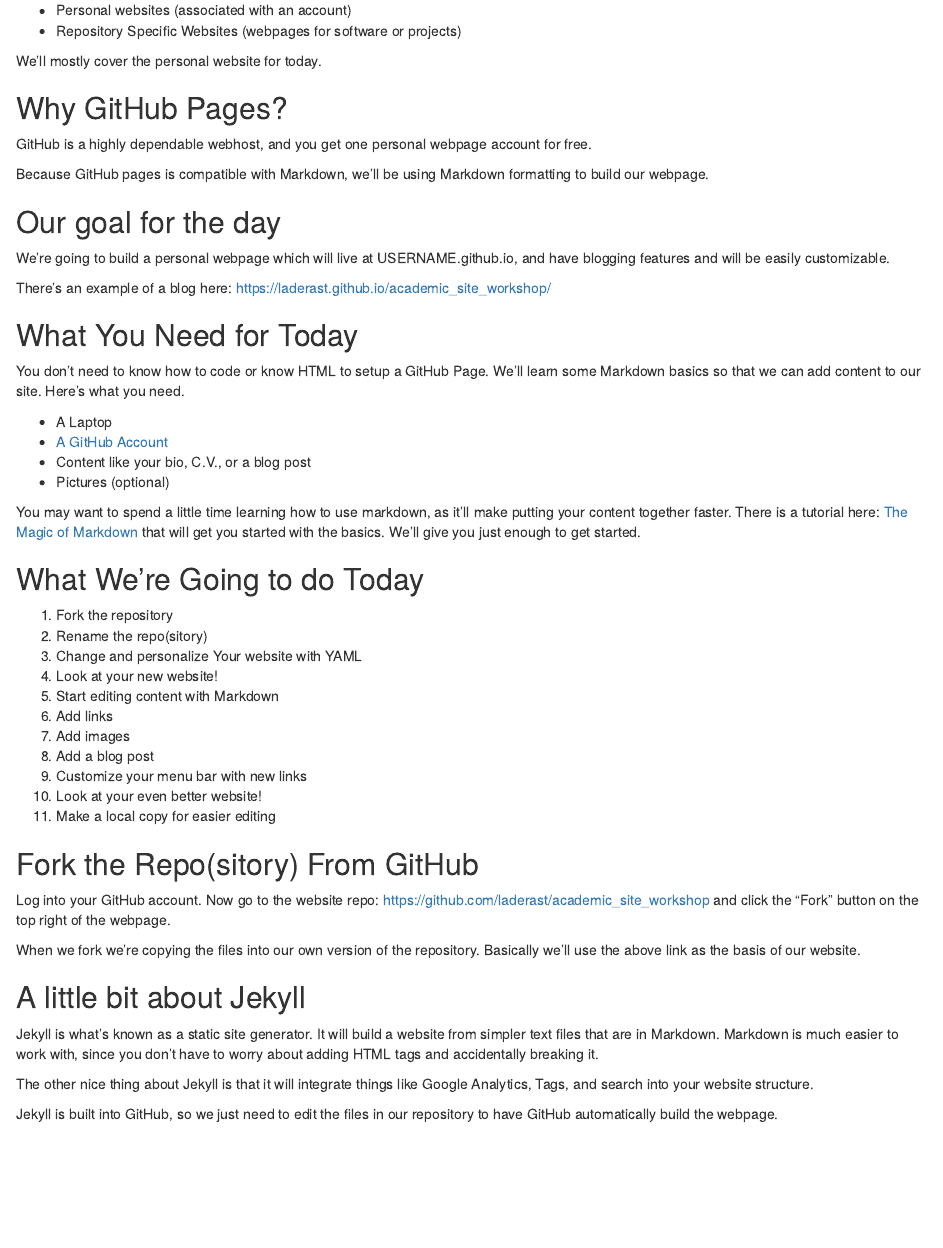
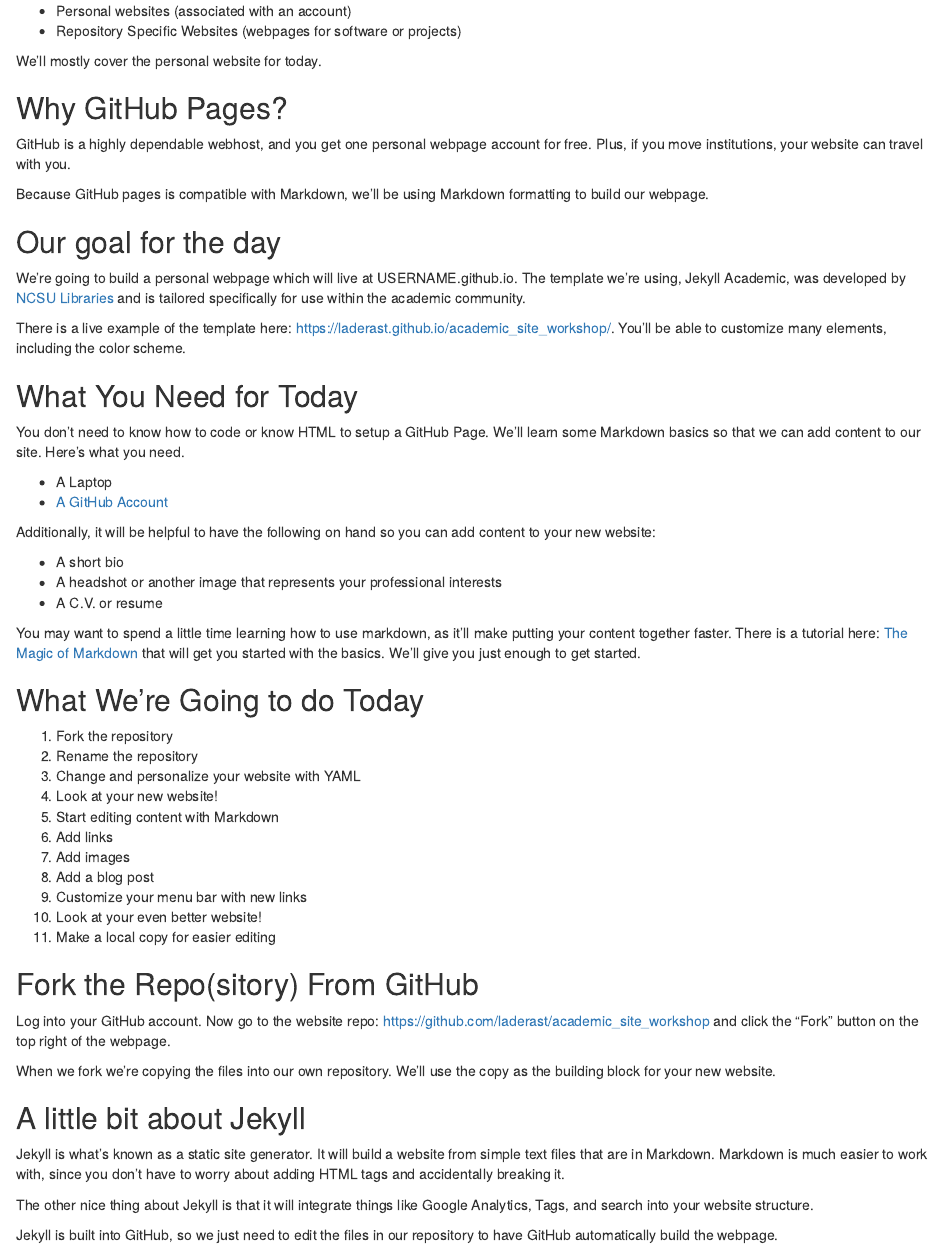
Before and after one commit to BioData-Club/githubPagesTutorial, an R Markdown document (beginner/tutorial.Rmd): the page in a window 1100 px wide, from 780 px down before the commit and from 800 px down after it, so that both start at the same text. Rendered offline with R 4.5, knitr and Pandoc, with nearby package versions.

Commit message:
Updating tutorial for Friday's Session

```diff
--- a/beginner/tutorial.Rmd
+++ b/beginner/tutorial.Rmd
@@ -20,15 +20,15 @@
 
 ## Why GitHub Pages?
 
-GitHub is a highly dependable webhost, and you get one personal webpage account for free.
+GitHub is a highly dependable webhost, and you get one personal webpage account for free.  Plus, if you move institutions, your website can travel with you.
 
 Because GitHub pages is compatible with Markdown, we'll be using Markdown formatting to build our webpage.
 
 ## Our goal for the day
 
-We're going to build a personal webpage which will live at USERNAME.github.io, and have blogging features and will be easily customizable.
+We're going to build a personal webpage which will live at USERNAME.github.io.  The template we're using, Jekyll Academic, was developed by [NCSU Libraries](https://www.lib.ncsu.edu/) and is tailored specifically for use within the academic community.
 
-There's an example of a blog here: https://laderast.github.io/academic_site_workshop/
+There is a live example of the template here: https://laderast.github.io/academic_site_workshop/.  You'll be able to customize many elements, including the color scheme.
 
 ## What You Need for Today
 
@@ -36,16 +36,20 @@
 
 + A Laptop
 + [A GitHub Account](https://github.com/join)
-+ Content like your bio, C.V., or a blog post
-+ Pictures (optional)
+
+Additionally, it will be helpful to have the following on hand so you can add content to your new website:
+
++ A short bio
++ A headshot or another image that represents your professional interests
++ A C.V. or resume
 
 You may want to spend a little time learning how to use markdown, as it'll make putting your content together faster. There is a tutorial here: [The Magic of Markdown](https://laderast.github.io/magic-of-markdown/) that will get you started with the basics. We'll give you just enough to get started.
 
 ## What We're Going to do Today
 
   1. Fork the repository
-  1. Rename the repo(sitory)
-  1. Change and personalize Your website with YAML
+  1. Rename the repository
+  1. Change and personalize your website with YAML
   1. Look at your new website!
   1. Start editing content with Markdown
   1. Add links
@@ -59,11 +63,11 @@
 
 Log into your GitHub account. Now go to the website repo: https://github.com/laderast/academic_site_workshop and click the "Fork" button on the top right of the webpage.
 
-When we fork we're copying the files into our own version of the repository. Basically we'll use the above link as the basis of our website.
+When we fork we're copying the files into our own repository.  We'll use the copy as the building block for your new website.
 
 ## A little bit about Jekyll
 
-Jekyll is what's known as a static site generator. It will build a website from simpler text files that are in Markdown. Markdown is much easier to work with, since you don't have to worry about adding HTML tags and accidentally breaking it.
+Jekyll is what's known as a static site generator. It will build a website from simple text files that are in Markdown. Markdown is much easier to work with, since you don't have to worry about adding HTML tags and accidentally breaking it.
 
 The other nice thing about Jekyll is that it will integrate things like Google Analytics, Tags, and search into your website structure.
 
```
Also changed, not shown: beginner/tutorial.Rmd (2 more changed lines).
